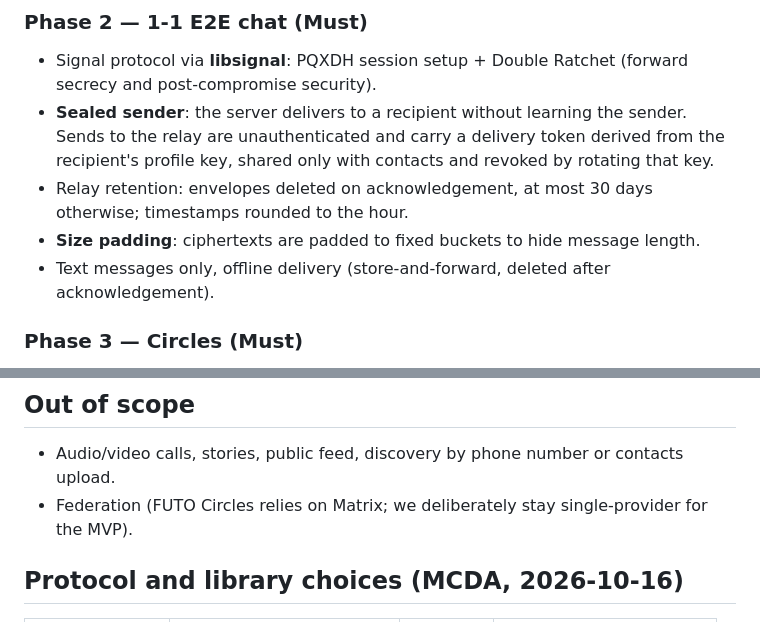
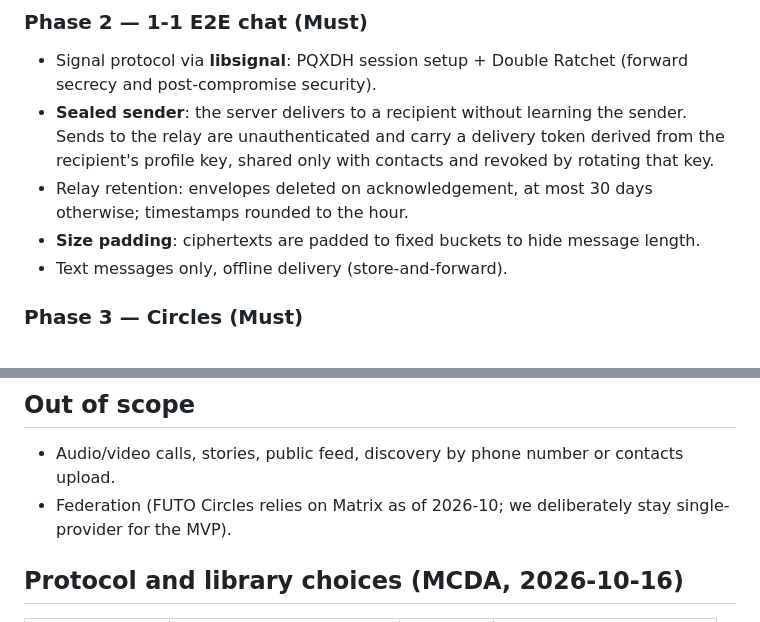
Before and after one commit to benoit-bremaud/huis-clos, a Markdown page: docs/mvp-scope.md, 2 parts joined by grey strips. GitHub-like rendering.

```diff
--- a/docs/mvp-scope.md
+++ b/docs/mvp-scope.md
@@ -51,7 +51,7 @@ metadata as possible.
 - Relay retention: envelopes deleted on acknowledgement, at most 30 days otherwise;
   timestamps rounded to the hour.
 - **Size padding**: ciphertexts are padded to fixed buckets to hide message length.
-- Text messages only, offline delivery (store-and-forward, deleted after acknowledgement).
+- Text messages only, offline delivery (store-and-forward).
 
 ### Phase 3 — Circles (Must)
 
@@ -70,7 +70,7 @@ metadata as possible.
 ## Out of scope
 
 - Audio/video calls, stories, public feed, discovery by phone number or contacts upload.
-- Federation (FUTO Circles relies on Matrix; we deliberately stay single-provider for the MVP).
+- Federation (FUTO Circles relies on Matrix as of 2026-10; we deliberately stay single-provider for the MVP).
 
 ## Protocol and library choices (MCDA, 2026-10-16)
 
```
Also changed, not shown: AGENT.md (+1 -1 lines), docs/architecture/review-local.md (+3 -3 lines).
